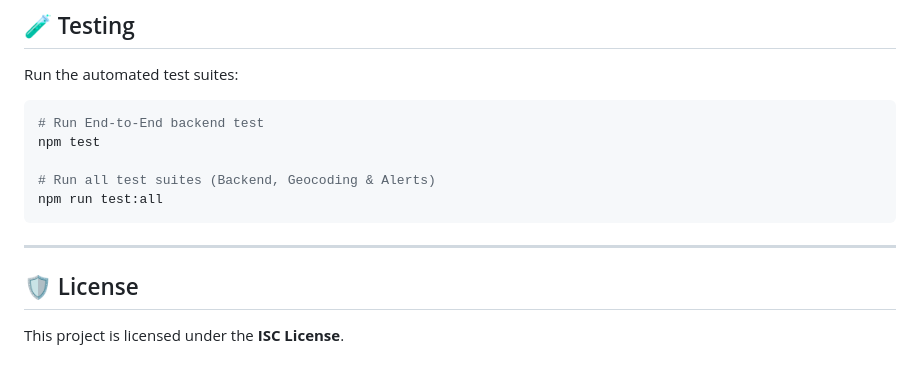
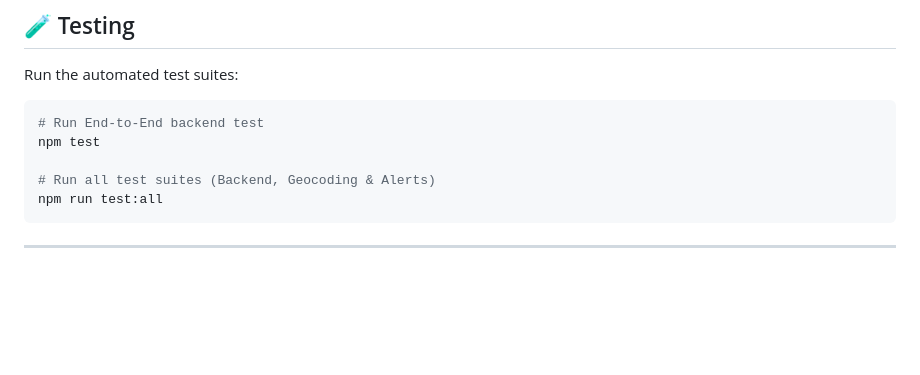
Before and after one commit to thrishi1011/Weathergpt, a Markdown page: README.md, the part around the change. GitHub-like rendering; blank space fills up the shorter version.

````diff
--- a/README.md
+++ b/README.md
@@ -198,7 +198,3 @@ npm run test:all
 ```
 
 ---
-
-## 🛡️ License
-
-This project is licensed under the **ISC License**.
````
